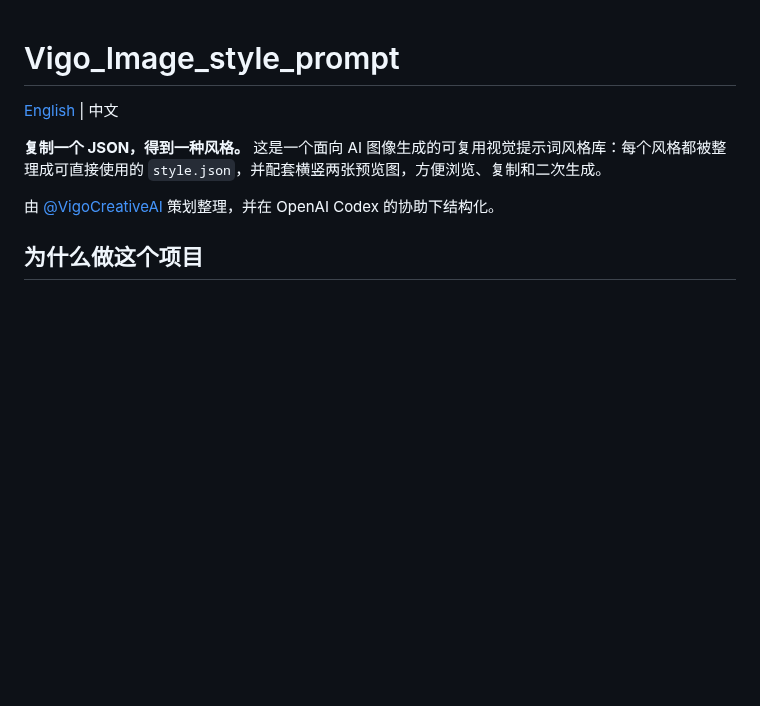
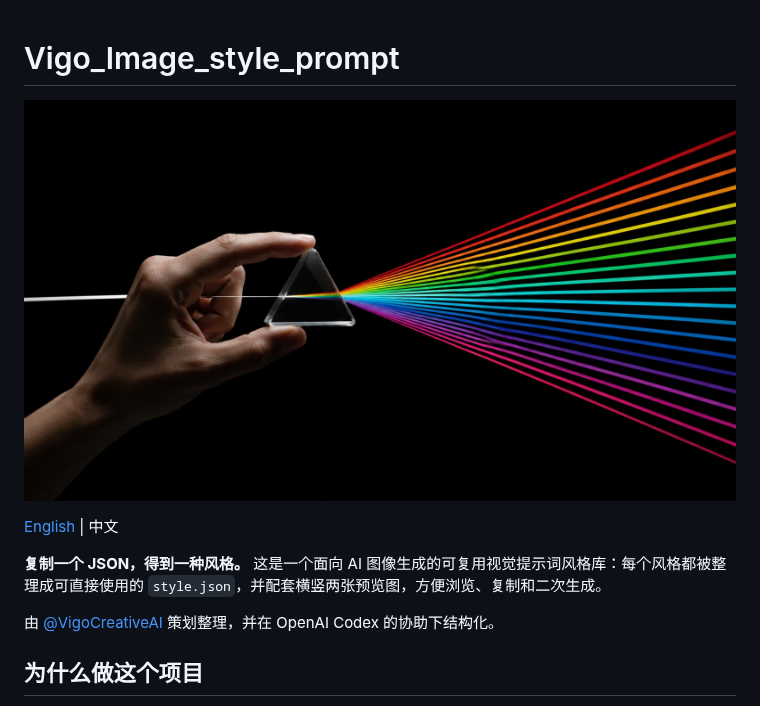
Before and after one commit to VigoZhao/AI-Visual-Prompt-Cookbook, a Markdown page: README.zh-CN.md, the part around the change. Rendered like a GitHub page; pictures changed too: assets/hero.jpg (added); blank space fills up the shorter version.

Commit message:
add README hero image

```diff
--- a/README.zh-CN.md
+++ b/README.zh-CN.md
@@ -1,4 +1,6 @@
 # Vigo_Image_style_prompt
+
+![Vigo_Image_style_prompt 头图](assets/hero.jpg)
 
 [English](README.md) | 中文
 
```
Also changed, not shown: README.md (+2 -0 lines).
